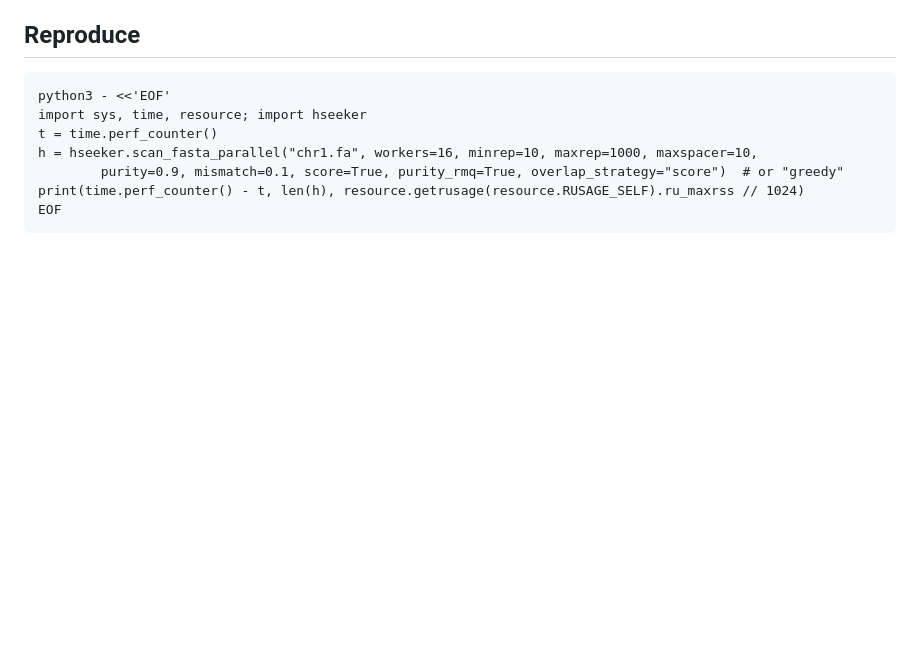
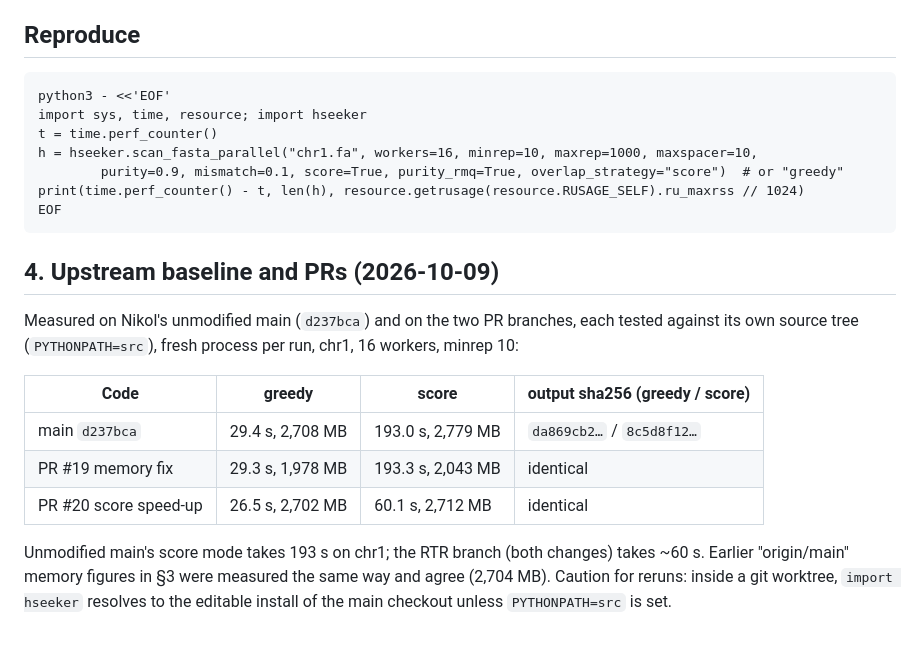
Before and after one commit to Georgakopoulos-Soares-lab/HSeeker, a Markdown page: RTR/evidence/WS6-A4_chr1_runtime_memory_2026-10-07.md, the part around the change. GitHub-like rendering; blank space fills up the shorter version.

Commit message:
RTR: record Phase 0 (PRs #19, #20) and upstream chr1 baseline
Co-Authored-By: Claude Opus 5.5 <noreply@anthropic.com>

````diff
--- a/RTR/evidence/WS6-A4_chr1_runtime_memory_2026-10-07.md
+++ b/RTR/evidence/WS6-A4_chr1_runtime_memory_2026-10-07.md
@@ -95,3 +95,19 @@ h = hseeker.scan_fasta_parallel("chr1.fa", workers=16, minrep=10, maxrep=1000, m
 print(time.perf_counter() - t, len(h), resource.getrusage(resource.RUSAGE_SELF).ru_maxrss // 1024)
 EOF
 ```
+
+## 4. Upstream baseline and PRs (2026-10-09)
+
+Measured on Nikol's unmodified main (`d237bca`) and on the two PR branches, each tested against
+its own source tree (`PYTHONPATH=src`), fresh process per run, chr1, 16 workers, minrep 10:
+
+| Code | greedy | score | output sha256 (greedy / score) |
+|---|---|---|---|
+| main `d237bca` | 29.4 s, 2,708 MB | 193.0 s, 2,779 MB | `da869cb2…` / `8c5d8f12…` |
+| PR #19 memory fix | 29.3 s, 1,978 MB | 193.3 s, 2,043 MB | identical |
+| PR #20 score speed-up | 26.5 s, 2,702 MB | 60.1 s, 2,712 MB | identical |
+
+Unmodified main's score mode takes 193 s on chr1; the RTR branch (both changes) takes ~60 s.
+Earlier "origin/main" memory figures in §3 were measured the same way and agree (2,704 MB).
+Caution for reruns: inside a git worktree, `import hseeker` resolves to the editable install of
+the main checkout unless `PYTHONPATH=src` is set.
````
Also changed, not shown: RTR/REMAINING_WORK_PLAN_2026-10-07.md (+5 -1 lines).
